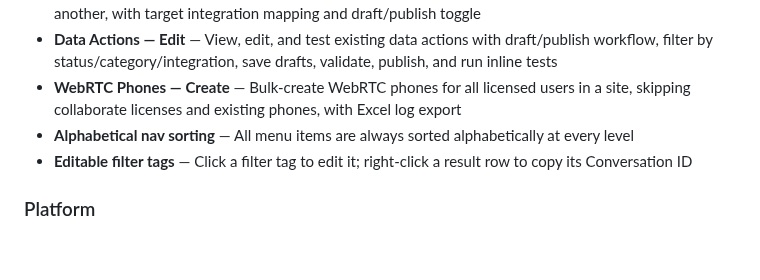
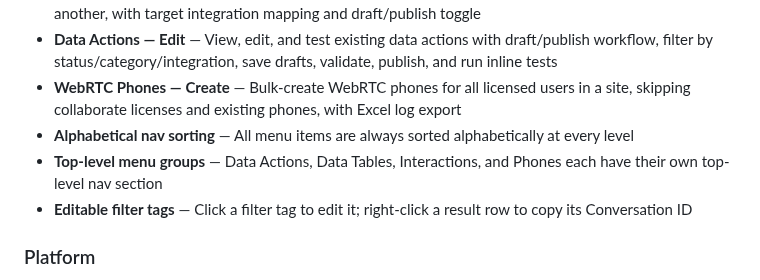
Before and after one commit to XxMasterbeasTxX/genesys-admin-app, a Markdown page: README.md, the part around the change. Rendered like a GitHub page; blank space fills up the shorter version.

Commit message:
docs: update README and setup-guide for new top-level nav structure

```diff
--- a/README.md
+++ b/README.md
@@ -15,6 +15,7 @@ Internal web application for the Genesys Team to perform administrative actions
 - **Data Actions — Edit** — View, edit, and test existing data actions with draft/publish workflow, filter by status/category/integration, save drafts, validate, publish, and run inline tests
 - **WebRTC Phones — Create** — Bulk-create WebRTC phones for all licensed users in a site, skipping collaborate licenses and existing phones, with Excel log export
 - **Alphabetical nav sorting** — All menu items are always sorted alphabetically at every level
+- **Top-level menu groups** — Data Actions, Data Tables, Interactions, and Phones each have their own top-level nav section
 - **Editable filter tags** — Click a filter tag to edit it; right-click a result row to copy its Conversation ID
 
 ### Platform
```
Also changed, not shown: docs/setup-guide.md (+1 -1 lines).
